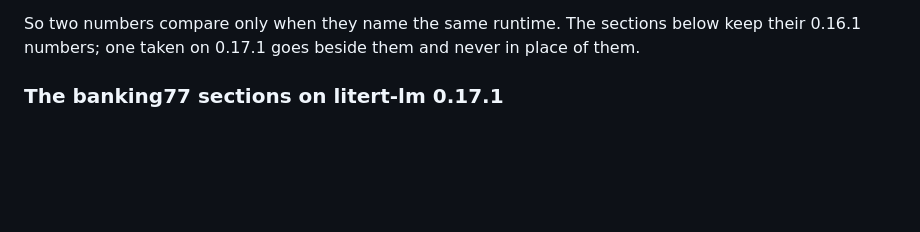
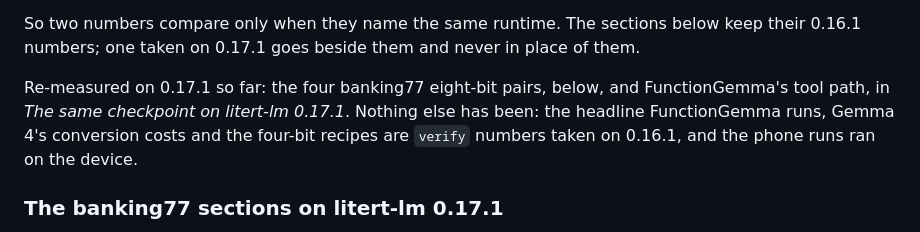
Before and after one commit to DenisovAV/litetune, a Markdown page: MEASUREMENTS.md, the part around the change. GitHub-like rendering; blank space fills up the shorter version.

```diff
--- a/MEASUREMENTS.md
+++ b/MEASUREMENTS.md
@@ -90,6 +90,12 @@ grammar-on number is never unconstrained output.
 So two numbers compare only when they name the same runtime. The sections below
 keep their 0.16.1 numbers; one taken on 0.17.1 goes beside them and never in
 place of them.
+
+Re-measured on 0.17.1 so far: the four banking77 eight-bit pairs, below, and
+FunctionGemma's tool path, in *The same checkpoint on litert-lm 0.17.1*.
+Nothing else has been: the headline FunctionGemma runs, Gemma 4's conversion
+costs and the four-bit recipes are `verify` numbers taken on 0.16.1, and the
+phone runs ran on the device.
 
 ### The banking77 sections on litert-lm 0.17.1
 
```
Also changed, not shown: README.md (+17 -7 lines).
